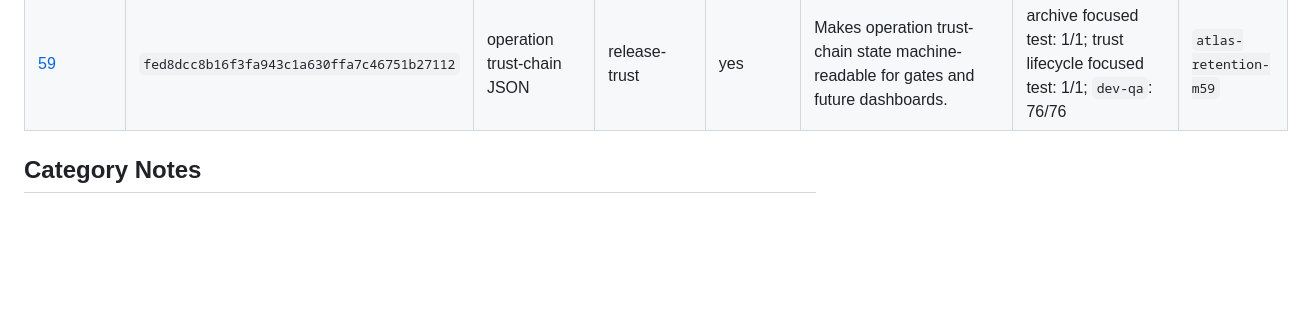
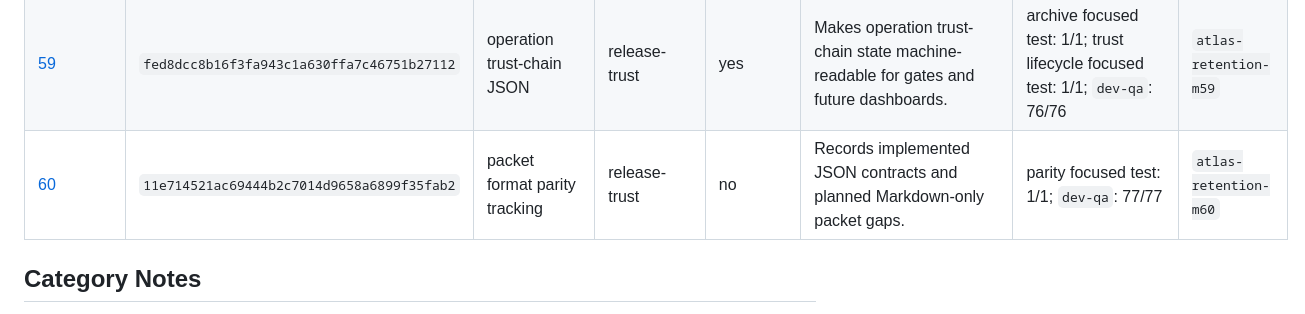
Before and after one commit to rodriguezaa22ar-boop/atlas-trust-infrastructure, a Markdown page: docs/retention/MILESTONE_INDEX.md, the part around the change. Rendered like a GitHub page; blank space fills up the shorter version.

Commit message:
Record Atlas retention milestone 60

```diff
--- a/docs/retention/MILESTONE_INDEX.md
+++ b/docs/retention/MILESTONE_INDEX.md
@@ -54,6 +54,7 @@ changes, verification output, repo state, and boundaries for that milestone.
 | [57](milestones/MILESTONE_57.md) | `b0ebddbcdc3cb9c4caab28973df78c1c36176654` | milestone retention index | retention | no | Makes the milestone trust history externally navigable and self-checking. | index focused test: 1/1; `dev-qa`: 75/75 | `atlas-retention-m57` |
 | [58](milestones/MILESTONE_58.md) | `cc8e97616fc917b74434d7404fa1a9bab53aeb6e` | release replay verification guidance | release-trust | no | Defines clean-checkout replay for retained release packets. | replay focused test: 1/1; `dev-qa`: 76/76 | `atlas-retention-m58` |
 | [59](milestones/MILESTONE_59.md) | `fed8dcc8b16f3fa943c1a630ffa7c46751b27112` | operation trust-chain JSON | release-trust | yes | Makes operation trust-chain state machine-readable for gates and future dashboards. | archive focused test: 1/1; trust lifecycle focused test: 1/1; `dev-qa`: 76/76 | `atlas-retention-m59` |
+| [60](milestones/MILESTONE_60.md) | `11e714521ac69444b2c7014d9658a6899f35fab2` | packet format parity tracking | release-trust | no | Records implemented JSON contracts and planned Markdown-only packet gaps. | parity focused test: 1/1; `dev-qa`: 77/77 | `atlas-retention-m60` |
 
 ## Category Notes
 
```
Also changed, not shown: 1 other file.
